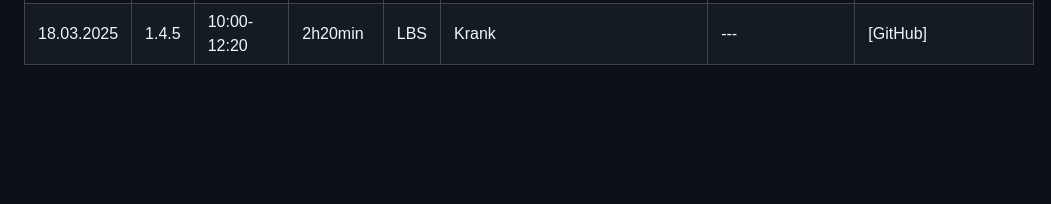
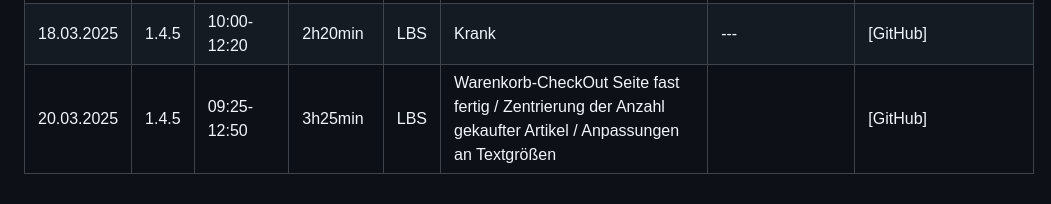
Before and after one commit to LBS-Eibiswald-APC-2025/Gruppe-04-Haskic-Sandor-RespawnGaming---WebShop, a Markdown page: README_Projekttagebuch Dino.md, the part around the change. Drawn GitHub-style; blank space fills up the shorter version.

```diff
--- a/README_Projekttagebuch Dino.md
+++ b/README_Projekttagebuch Dino.md
@@ -23,3 +23,4 @@
 | 13.03.2025 | 1.4.5 | 09:25-12:50 | 3h25min | LBS | Warenkorb-CheckOut Seite begonnen Index und SCSS / Bezahlmethode steht noch aus                                |                                      | [GitHub]            |
 | 14.03.2025 | 1.4.5 | 07:30-10:15 | 2h45min | LBS | Dokumentation Inhaltsverzeichnis Abgabe und Weiterbearbeitung der Bezahlmethode FE                             | ---                                  | [GitHub]            |
 | 18.03.2025 | 1.4.5 | 10:00-12:20 | 2h20min | LBS | Krank                                                                                                          | ---                                  | [GitHub]            |
+| 20.03.2025 | 1.4.5 | 09:25-12:50 | 3h25min | LBS | Warenkorb-CheckOut Seite fast fertig / Zentrierung der Anzahl gekaufter Artikel / Anpassungen an Textgrößen    |                                      | [GitHub]            |
```
